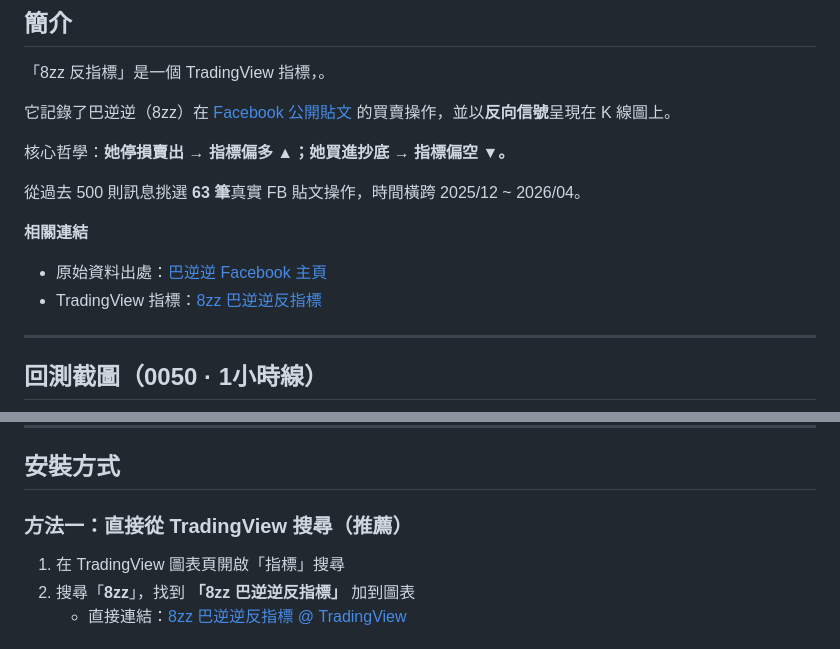
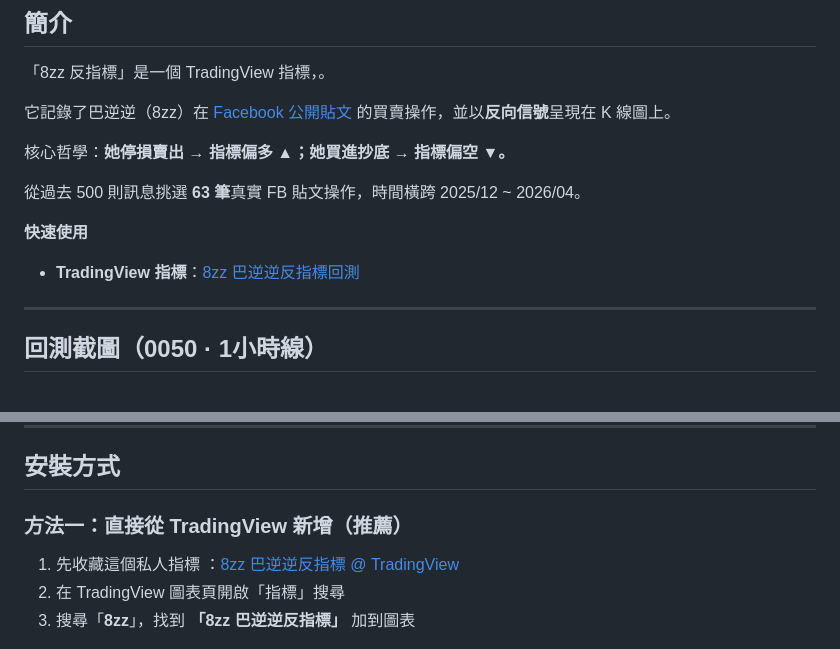
Before and after one commit to hansai-art/8zz-TradingView-Contrarian-Indicator, a Markdown page: README.md, 2 parts joined by grey strips. Drawn GitHub-style.

```diff
--- a/README.md
+++ b/README.md
@@ -16,10 +16,9 @@
 
 從過去 500 則訊息挑選 **63 筆**真實 FB 貼文操作，時間橫跨 2025/12 ~ 2026/04。
 
-**相關連結**
+**快速使用**
 
-- 原始資料出處：[巴逆逆 Facebook 主頁](https://www.facebook.com/DieWithoutBang)
-- TradingView 指標：[8zz 巴逆逆反指標](https://tw.tradingview.com/script/IbVmSqfj/)
+- **TradingView 指標**：[8zz 巴逆逆反指標回測](https://tw.tradingview.com/script/IbVmSqfj/)
 
 ---
 
@@ -119,11 +118,11 @@
 
 ## 安裝方式
 
-### 方法一：直接從 TradingView 搜尋（推薦）
+### 方法一：直接從 TradingView 新增（推薦）
 
-1. 在 TradingView 圖表頁開啟「指標」搜尋
-2. 搜尋「**8zz**」，找到 **「8zz 巴逆逆反指標」** 加到圖表
-   - 直接連結：[8zz 巴逆逆反指標 @ TradingView](https://tw.tradingview.com/script/IbVmSqfj/)
+1. 先收藏這個私人指標 ：[8zz 巴逆逆反指標 @ TradingView](https://tw.tradingview.com/script/IbVmSqfj/)
+2. 在 TradingView 圖表頁開啟「指標」搜尋
+3. 搜尋「**8zz**」，找到 **「8zz 巴逆逆反指標」** 加到圖表
 
 ![TradingView 搜尋 8zz 指標](assets/003.jpg)
 
```
